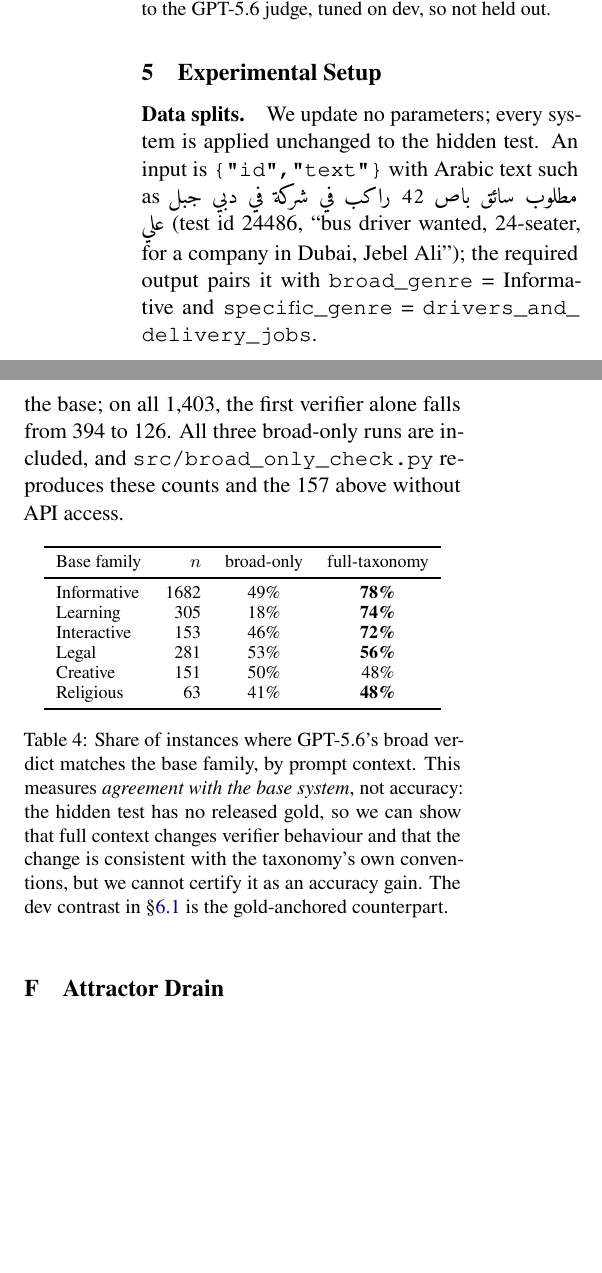
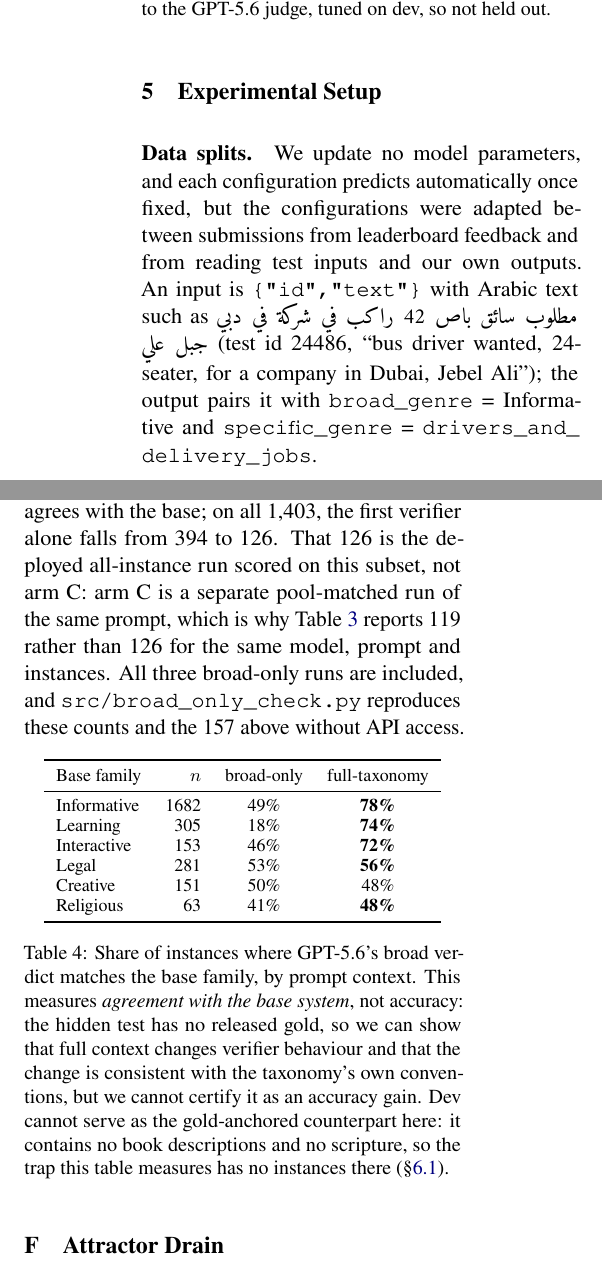
Before and after one commit to Hassn11q/thakaa-aragenre-2026, a LaTeX paper (paper/aragenre_thaka.tex): two parts of the columns of pages 4 and 9 of 11, joined at a grey line, cut so that both start at the same text, the shorter picture padded with empty space. Compiled offline with LuaLaTeX.

Commit message:
fix: distinguish the pool-matched and deployed runs, correct the dev counterpart claim

```diff
--- a/paper/aragenre_thaka.tex
+++ b/paper/aragenre_thaka.tex
@@ -256,11 +256,13 @@ guard (Appendix~\ref{app:subs}). On the base alone it moves 554 instances
 
 \section{Experimental Setup}
 \label{sec:setup}
-\paragraph{Data splits.} We update no parameters; every system is applied unchanged to the hidden test. An input is \texttt{\{"id","text"\}} with Arabic text such as
+\paragraph{Data splits.} We update no model parameters, and each configuration predicts
+automatically once fixed, but the configurations were adapted between submissions from
+leaderboard feedback and from reading test inputs and our own outputs. An input is \texttt{\{"id","text"\}} with Arabic text such as
 \ar{مطلوب سائق باص 24 راكب في شركة في دبي جبل علي} (test id 24486, ``bus driver
-wanted, 24-seater, for a company in Dubai, Jebel Ali''); the required output pairs it with
-\texttt{broad\_genre} = Informative and \texttt{specific\_genre} =
-\texttt{drivers\_and\_} \texttt{delivery\_jobs}.
+wanted, 24-seater, for a company in Dubai, Jebel Ali''); the output pairs it with
+\texttt{broad\_genre} = Informative and \texttt{specific\_genre} = \texttt{drivers\_and\_}
+\texttt{delivery\_jobs}.
 \paragraph{Preprocessing.} None. Normalisation erases the two orthographic signals that
 separate whole families here: heavy diacritisation marks 77\% of the texts we label
 \texttt{quran} and 43\% of poetry against 1\% elsewhere, and emoji mark 28\% of Interactive texts
@@ -578,7 +580,10 @@ verifiers to agree, joint Religious assignments fall from 134 under broad-only p
 under the full taxonomy, a 72\% reduction. That comparison is restricted to the 548 book
 descriptions for which the second verifier has a call under both prompts, since the deployed
 full-taxonomy run queries it only on the instances where the first verifier disagrees with the
-base; on all 1{,}403, the first verifier alone falls from 394 to 126.
+base; on all 1{,}403, the first verifier alone falls from 394 to 126. That 126 is the deployed
+all-instance run scored on this subset, not arm~C: arm~C is a separate pool-matched run of the
+same prompt, which is why Table~\ref{tab:arms} reports 119 rather than 126 for the same model,
+prompt and instances.
 All three broad-only runs are included, and \texttt{src/broad\_only\_check.py} reproduces these counts
 and the 157 above without API access.
 
@@ -600,7 +605,9 @@ Religious   &   63 & 41\% & \textbf{48\%} \\
 prompt context. This measures \emph{agreement with the base system}, not accuracy: the hidden
 test has no released gold, so we can show that full context changes verifier behaviour and
 that the change is consistent with the taxonomy's own conventions, but we cannot certify it as
-an accuracy gain. The dev contrast in \S\ref{sec:dev} is the gold-anchored counterpart.}
+an accuracy gain. Dev cannot serve as the gold-anchored counterpart here: it contains no
+book descriptions and no scripture, so the trap this table measures has no instances there
+(\S\ref{sec:dev}).}
 \label{tab:trap}
 \end{table}
 
```
Also changed, not shown: paper/aragenre_thaka.pdf, paper/aragenre_thaka.tex (4 more changed lines).
